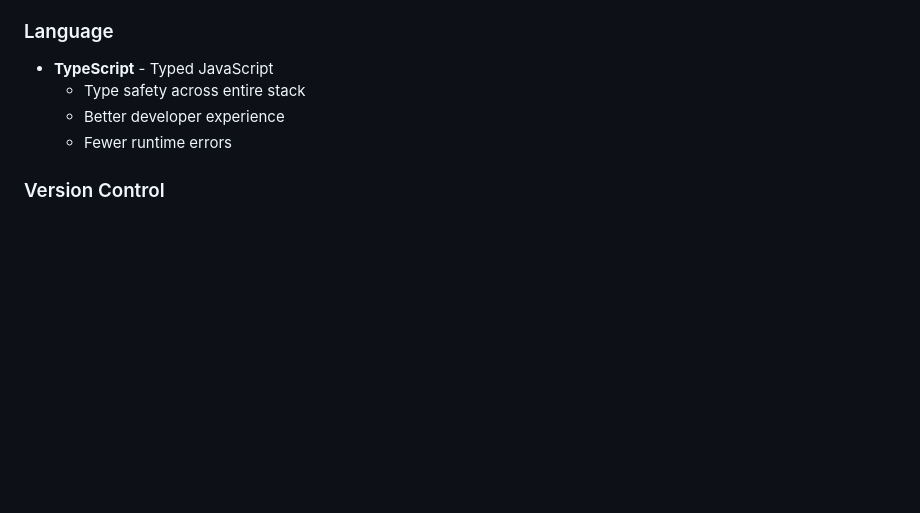
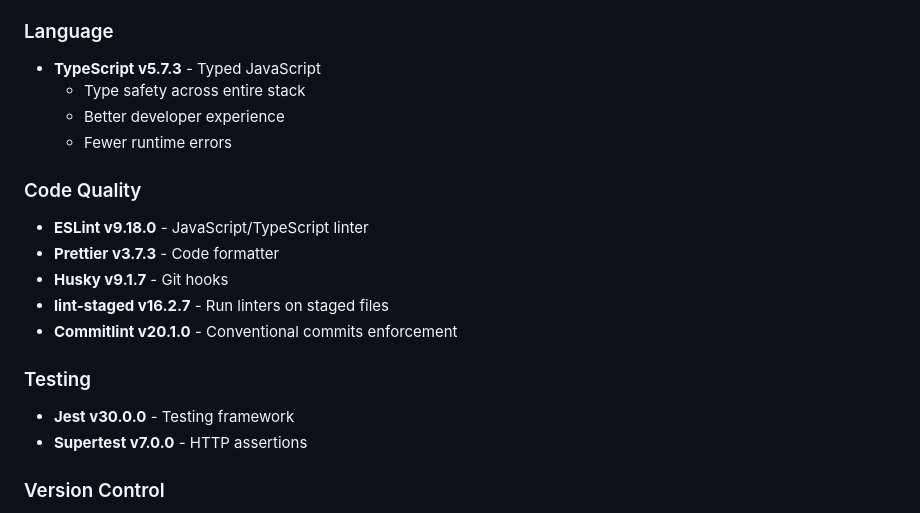
Before and after one commit to Mohammed-Elmorsy/Trove, a Markdown page: docs/architecture/TECH_STACK.md, the part around one of its changes. GitHub-like rendering; blank space fills up the shorter version.

```diff
--- a/docs/architecture/TECH_STACK.md
+++ b/docs/architecture/TECH_STACK.md
@@ -91,10 +100,23 @@
 
 ### Language
 
-- **TypeScript** - Typed JavaScript
+- **TypeScript v5.7.3** - Typed JavaScript
   - Type safety across entire stack
   - Better developer experience
   - Fewer runtime errors
+
+### Code Quality
+
+- **ESLint v9.18.0** - JavaScript/TypeScript linter
+- **Prettier v3.7.3** - Code formatter
+- **Husky v9.1.7** - Git hooks
+- **lint-staged v16.2.7** - Run linters on staged files
+- **Commitlint v20.1.0** - Conventional commits enforcement
+
+### Testing
+
+- **Jest v30.0.0** - Testing framework
+- **Supertest v7.0.0** - HTTP assertions
 
 ### Version Control
 
```
Also changed, not shown: other parts of docs/architecture/TECH_STACK.md (+17 -8 lines).
